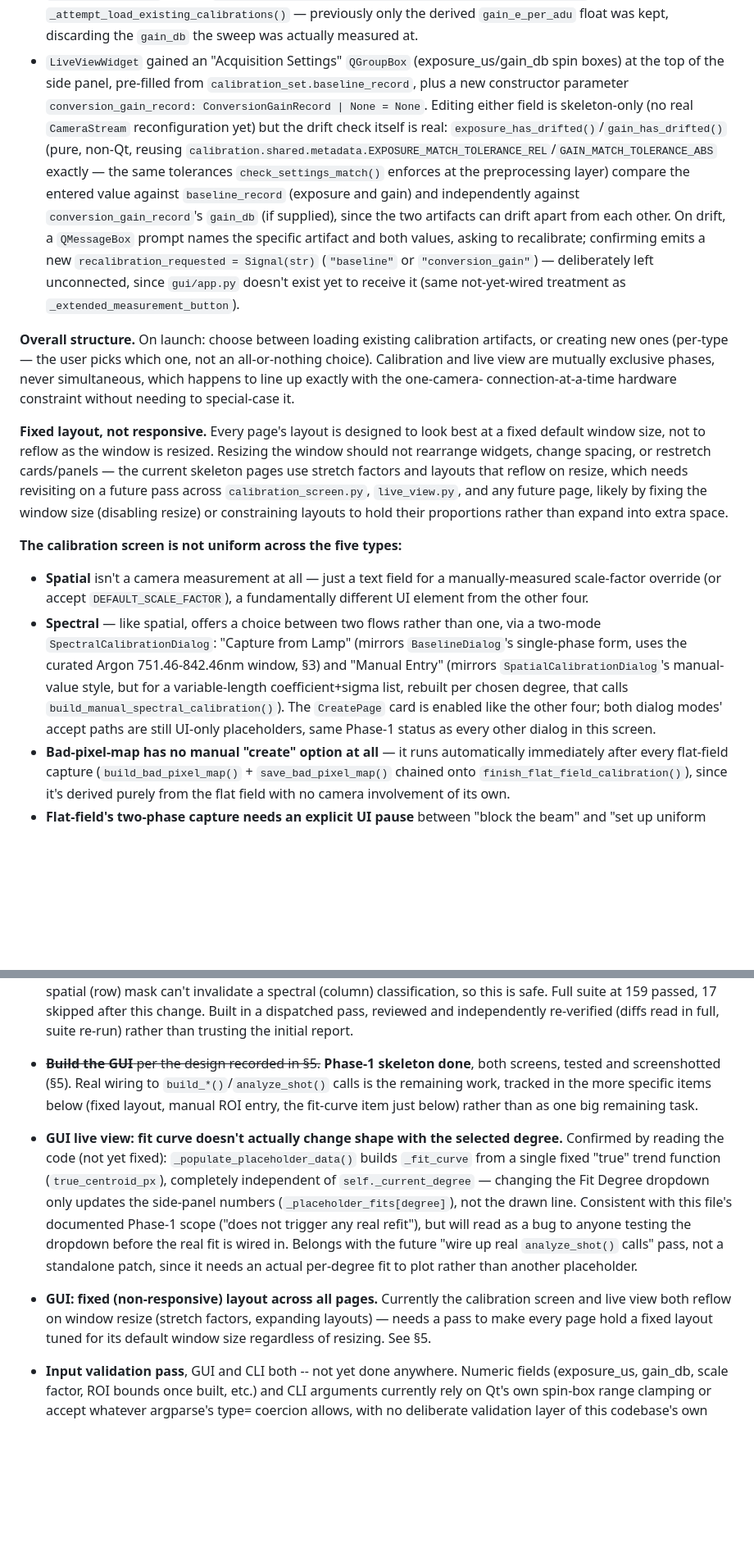
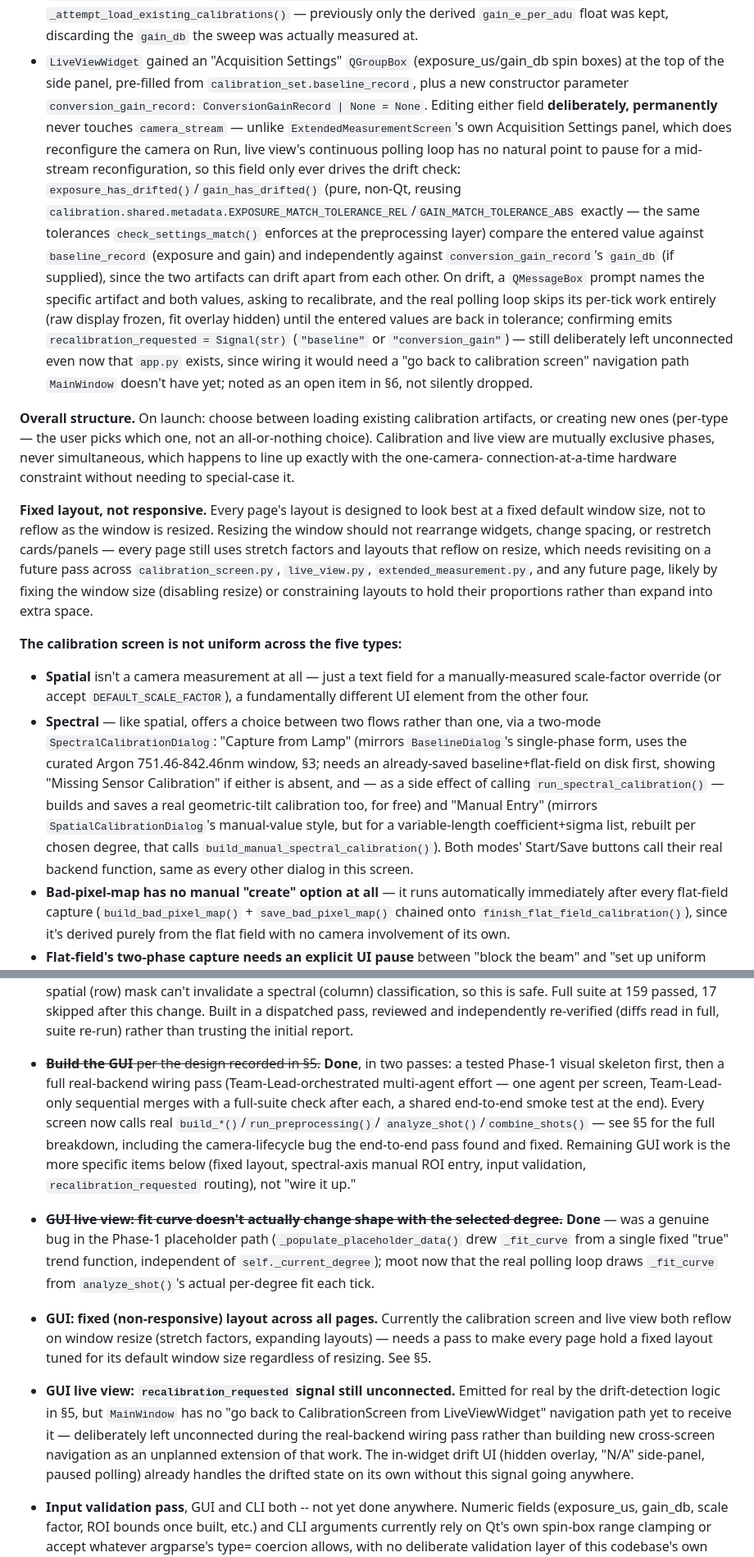
Before and after one commit to RonEllenbogen/Imaging-Spectrometer-Pipeline, a Markdown page: docs/project_state.md, 2 parts joined by grey strips. Shown at 82% size. GitHub-like rendering; blank space fills up the shorter version.

```diff
--- a/docs/project_state.md
+++ b/docs/project_state.md
@@ -643,17 +701,21 @@ so a live setting drifting from the calibrated one would silently produce wrong
   discarding the `gain_db` the sweep was actually measured at.
 - `LiveViewWidget` gained an "Acquisition Settings" `QGroupBox` (exposure_us/gain_db spin boxes) at the
   top of the side panel, pre-filled from `calibration_set.baseline_record`, plus a new constructor
-  parameter `conversion_gain_record: ConversionGainRecord | None = None`. Editing either field is
-  skeleton-only (no real `CameraStream` reconfiguration yet) but the drift check itself is real:
-  `exposure_has_drifted()`/`gain_has_drifted()` (pure, non-Qt, reusing
+  parameter `conversion_gain_record: ConversionGainRecord | None = None`. Editing either field
+  **deliberately, permanently** never touches `camera_stream` — unlike `ExtendedMeasurementScreen`'s own
+  Acquisition Settings panel, which does reconfigure the camera on Run, live view's continuous polling
+  loop has no natural point to pause for a mid-stream reconfiguration, so this field only ever drives the
+  drift check: `exposure_has_drifted()`/`gain_has_drifted()` (pure, non-Qt, reusing
   `calibration.shared.metadata.EXPOSURE_MATCH_TOLERANCE_REL`/`GAIN_MATCH_TOLERANCE_ABS` exactly — the
   same tolerances `check_settings_match()` enforces at the preprocessing layer) compare the entered value
   against `baseline_record` (exposure and gain) and independently against `conversion_gain_record`'s
   `gain_db` (if supplied), since the two artifacts can drift apart from each other. On drift, a
-  `QMessageBox` prompt names the specific artifact and both values, asking to recalibrate; confirming
-  emits a new `recalibration_requested = Signal(str)` (`"baseline"` or `"conversion_gain"`) — deliberately
-  left unconnected, since `gui/app.py` doesn't exist yet to receive it (same not-yet-wired treatment as
-  `_extended_measurement_button`).
+  `QMessageBox` prompt names the specific artifact and both values, asking to recalibrate, and the real
+  polling loop skips its per-tick work entirely (raw display frozen, fit overlay hidden) until the entered
+  values are back in tolerance; confirming emits `recalibration_requested = Signal(str)` (`"baseline"` or
+  `"conversion_gain"`) — still deliberately left unconnected even now that `app.py` exists, since wiring
+  it would need a "go back to calibration screen" navigation path `MainWindow` doesn't have yet; noted as
+  an open item in §6, not silently dropped.
 
 **Overall structure.** On launch: choose between loading existing calibration artifacts, or creating new
 ones (per-type — the user picks which one, not an all-or-nothing choice). Calibration and live view are
@@ -662,21 +724,23 @@ connection-at-a-time hardware constraint without needing to special-case it.
 
 **Fixed layout, not responsive.** Every page's layout is designed to look best at a fixed default window
 size, not to reflow as the window is resized. Resizing the window should not rearrange widgets, change
-spacing, or restretch cards/panels — the current skeleton pages use stretch factors and layouts that
-reflow on resize, which needs revisiting on a future pass across `calibration_screen.py`, `live_view.py`,
-and any future page, likely by fixing the window size (disabling resize) or constraining layouts to hold
-their proportions rather than expand into extra space.
+spacing, or restretch cards/panels — every page still uses stretch factors and layouts that reflow on
+resize, which needs revisiting on a future pass across `calibration_screen.py`, `live_view.py`,
+`extended_measurement.py`, and any future page, likely by fixing the window size (disabling resize) or
+constraining layouts to hold their proportions rather than expand into extra space.
 
 **The calibration screen is not uniform across the five types:**
 - **Spatial** isn't a camera measurement at all — just a text field for a manually-measured scale-factor
   override (or accept `DEFAULT_SCALE_FACTOR`), a fundamentally different UI element from the other four.
 - **Spectral** — like spatial, offers a choice between two flows rather than one, via a two-mode
   `SpectralCalibrationDialog`: "Capture from Lamp" (mirrors `BaselineDialog`'s single-phase form, uses
-  the curated Argon 751.46-842.46nm window, §3) and "Manual Entry" (mirrors `SpatialCalibrationDialog`'s
-  manual-value style, but for a variable-length coefficient+sigma list, rebuilt per chosen degree, that
-  calls `build_manual_spectral_calibration()`). The `CreatePage` card is enabled like the other four;
-  both dialog modes' accept paths are still UI-only placeholders, same Phase-1 status as every other
-  dialog in this screen.
+  the curated Argon 751.46-842.46nm window, §3; needs an already-saved baseline+flat-field on disk first,
+  showing "Missing Sensor Calibration" if either is absent, and — as a side effect of calling
+  `run_spectral_calibration()` — builds and saves a real geometric-tilt calibration too, for free) and
+  "Manual Entry" (mirrors `SpatialCalibrationDialog`'s manual-value style, but for a variable-length
+  coefficient+sigma list, rebuilt per chosen degree, that calls `build_manual_spectral_calibration()`).
+  Both modes' Start/Save buttons call their real backend function, same as every other dialog in this
+  screen.
 - **Bad-pixel-map has no manual "create" option at all** — it runs automatically immediately after every
   flat-field capture (`build_bad_pixel_map()` + `save_bad_pixel_map()` chained onto
   `finish_flat_field_calibration()`), since it's derived purely from the flat field with no camera
@@ -919,21 +974,26 @@ overhead becomes the practical bottleneck and Tkinter has no comparable live-plo
   passed, 17 skipped after this change. Built in a dispatched pass, reviewed and
   independently re-verified (diffs read in full, suite re-run) rather than trusting
   the initial report.
-- ~~**Build the GUI** per the design recorded in §5.~~ **Phase-1 skeleton done**, both screens, tested
-  and screenshotted (§5). Real wiring to `build_*()`/`analyze_shot()` calls is the remaining work,
-  tracked in the more specific items below (fixed layout, manual ROI entry, the fit-curve item just
-  below) rather than as one big remaining task.
-- **GUI live view: fit curve doesn't actually change shape with the selected degree.** Confirmed by
-  reading the code (not yet fixed): `_populate_placeholder_data()` builds `_fit_curve` from a single
-  fixed "true" trend function (`true_centroid_px`), completely independent of `self._current_degree` —
-  changing the Fit Degree dropdown only updates the side-panel numbers (`_placeholder_fits[degree]`), not
-  the drawn line. Consistent with this file's documented Phase-1 scope ("does not trigger any real
-  refit"), but will read as a bug to anyone testing the dropdown before the real fit is wired in. Belongs
-  with the future "wire up real `analyze_shot()` calls" pass, not a standalone patch, since it needs an
-  actual per-degree fit to plot rather than another placeholder.
+- ~~**Build the GUI** per the design recorded in §5.~~ **Done**, in two passes: a tested Phase-1 visual
+  skeleton first, then a full real-backend wiring pass (Team-Lead-orchestrated multi-agent effort — one
+  agent per screen, Team-Lead-only sequential merges with a full-suite check after each, a shared
+  end-to-end smoke test at the end). Every screen now calls real `build_*()`/`run_preprocessing()`/
+  `analyze_shot()`/`combine_shots()` — see §5 for the full breakdown, including the camera-lifecycle bug
+  the end-to-end pass found and fixed. Remaining GUI work is the more specific items below (fixed layout,
+  spectral-axis manual ROI entry, input validation, `recalibration_requested` routing), not "wire it up."
+- ~~**GUI live view: fit curve doesn't actually change shape with the selected degree.**~~ **Done** — was
+  a genuine bug in the Phase-1 placeholder path (`_populate_placeholder_data()` drew `_fit_curve` from a
+  single fixed "true" trend function, independent of `self._current_degree`); moot now that the real
+  polling loop draws `_fit_curve` from `analyze_shot()`'s actual per-degree fit each tick.
 - **GUI: fixed (non-responsive) layout across all pages.** Currently the calibration screen and live
   view both reflow on window resize (stretch factors, expanding layouts) — needs a pass to make every
   page hold a fixed layout tuned for its default window size regardless of resizing. See §5.
+- **GUI live view: `recalibration_requested` signal still unconnected.** Emitted for real by the
+  drift-detection logic in §5, but `MainWindow` has no "go back to CalibrationScreen from LiveViewWidget"
+  navigation path yet to receive it — deliberately left unconnected during the real-backend wiring pass
+  rather than building new cross-screen navigation as an unplanned extension of that work. The in-widget
+  drift UI (hidden overlay, "N/A" side-panel, paused polling) already handles the drifted state on its
+  own without this signal going anywhere.
 - **Input validation pass**, GUI and CLI both -- not yet done anywhere. Numeric
   fields (exposure_us, gain_db, scale factor, ROI bounds once built, etc.) and
   CLI arguments currently rely on Qt's own spin-box range clamping or accept
```
Also changed, not shown: other parts of docs/project_state.md (+115 -68 lines).
